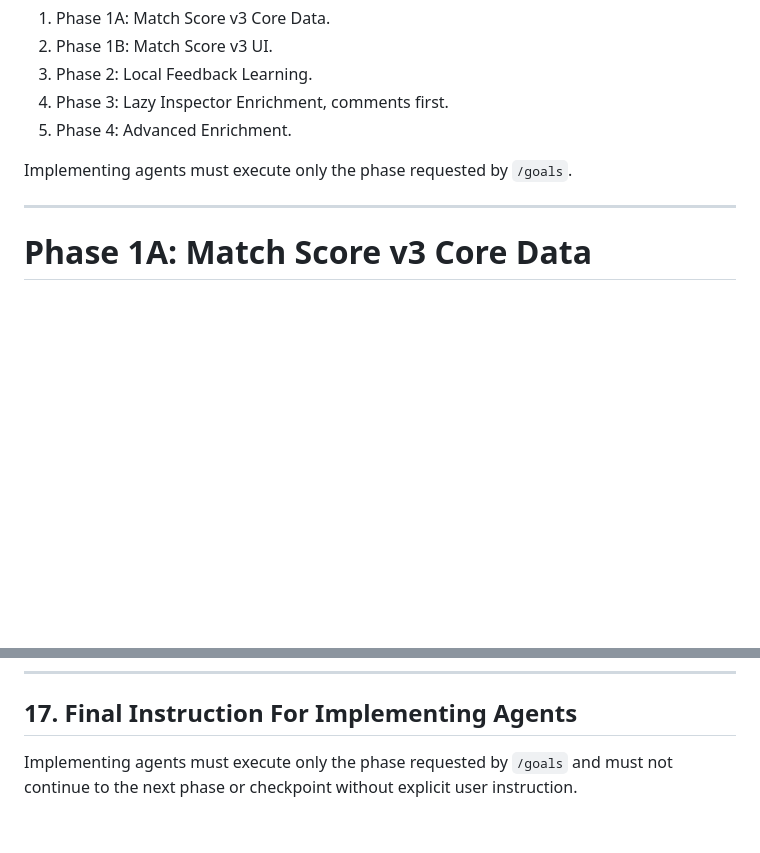
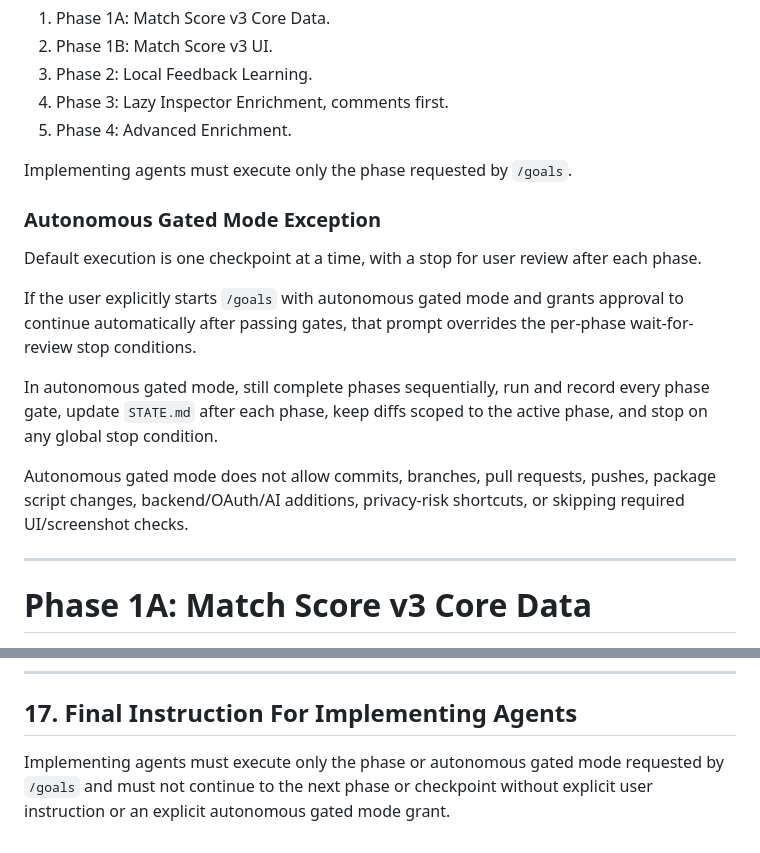
Before and after one commit to Statusnone420/PR-Dashboard, a Markdown page: PLAN.md, 2 parts joined by grey strips. Drawn GitHub-style; blank space fills up the shorter version.

```diff
--- a/PLAN.md
+++ b/PLAN.md
@@ -816,6 +816,16 @@ Each phase must be independently useful, fully verified, and stopped before the
 5. Phase 4: Advanced Enrichment.
 
 Implementing agents must execute only the phase requested by `/goals`.
+
+### Autonomous Gated Mode Exception
+
+Default execution is one checkpoint at a time, with a stop for user review after each phase.
+
+If the user explicitly starts `/goals` with autonomous gated mode and grants approval to continue automatically after passing gates, that prompt overrides the per-phase wait-for-review stop conditions.
+
+In autonomous gated mode, still complete phases sequentially, run and record every phase gate, update `STATE.md` after each phase, keep diffs scoped to the active phase, and stop on any global stop condition.
+
+Autonomous gated mode does not allow commits, branches, pull requests, pushes, package script changes, backend/OAuth/AI additions, privacy-risk shortcuts, or skipping required UI/screenshot checks.
 
 ---
 
@@ -1889,4 +1924,4 @@ Objective: Execute Phase 4 only from PLAN.md: Advanced Enrichment. Add inspector
 
 ## 17. Final Instruction For Implementing Agents
 
-Implementing agents must execute only the phase requested by `/goals` and must not continue to the next phase or checkpoint without explicit user instruction.
+Implementing agents must execute only the phase or autonomous gated mode requested by `/goals` and must not continue to the next phase or checkpoint without explicit user instruction or an explicit autonomous gated mode grant.
```
Also changed, not shown: other parts of PLAN.md (+29 -4 lines).
